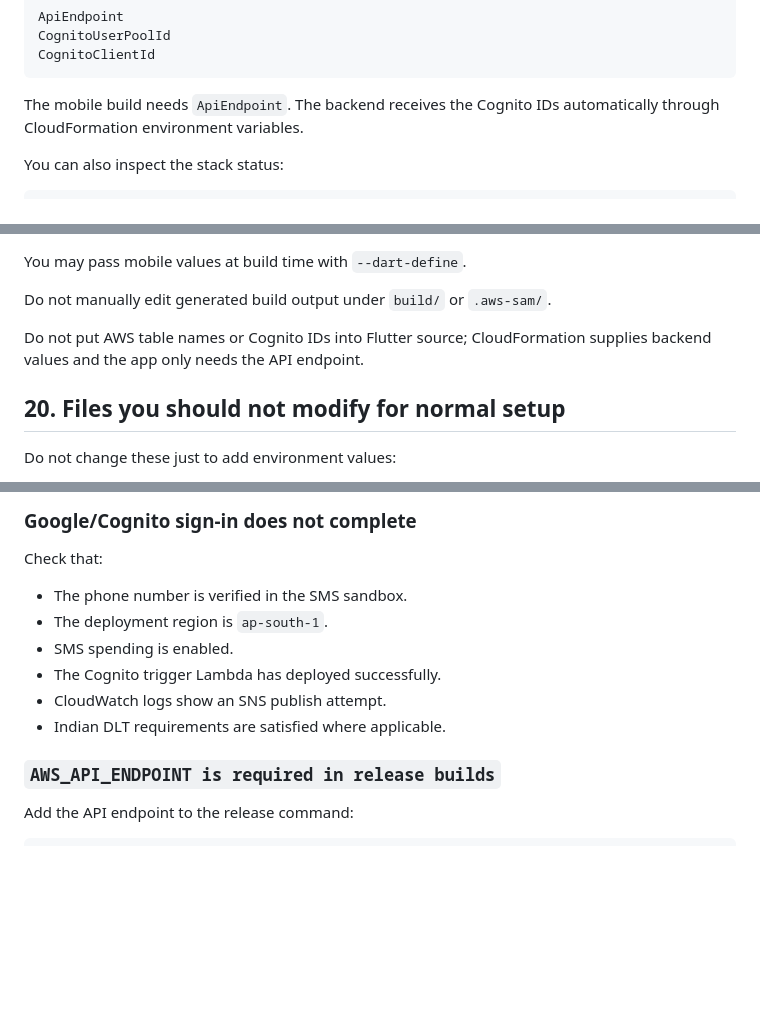
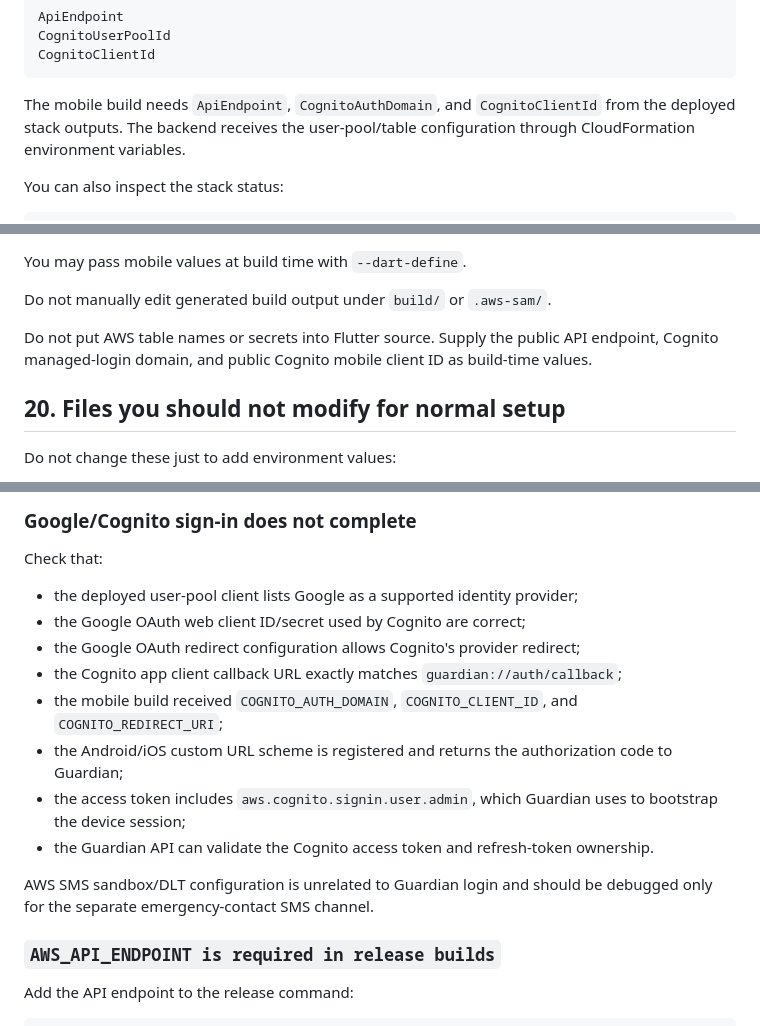
Before and after one commit to kunaldrafts25/Guardian, a Markdown page: docs/AWS_FIREBASE_SETUP_GUIDE.md, 3 parts joined by grey strips. GitHub-like rendering; blank space fills up the shorter version.

Commit message:
docs(auth): correct Cognito federation troubleshooting and build config

````diff
--- a/docs/AWS_FIREBASE_SETUP_GUIDE.md
+++ b/docs/AWS_FIREBASE_SETUP_GUIDE.md
@@ -431,7 +431,7 @@ CognitoUserPoolId
 CognitoClientId
 ```
 
-The mobile build needs `ApiEndpoint`. The backend receives the Cognito IDs automatically through CloudFormation environment variables.
+The mobile build needs `ApiEndpoint`, `CognitoAuthDomain`, and `CognitoClientId` from the deployed stack outputs. The backend receives the user-pool/table configuration through CloudFormation environment variables.
 
 You can also inspect the stack status:
 
@@ -730,7 +730,7 @@ You may pass mobile values at build time with `--dart-define`.
 
 Do not manually edit generated build output under `build/` or `.aws-sam/`.
 
-Do not put AWS table names or Cognito IDs into Flutter source; CloudFormation supplies backend values and the app only needs the API endpoint.
+Do not put AWS table names or secrets into Flutter source. Supply the public API endpoint, Cognito managed-login domain, and public Cognito mobile client ID as build-time values.
 
 ## 20. Files you should not modify for normal setup
 
@@ -793,12 +793,16 @@ aws sts get-caller-identity
 
 Check that:
 
-- The phone number is verified in the SMS sandbox.
-- The deployment region is `ap-south-1`.
-- SMS spending is enabled.
-- The Cognito trigger Lambda has deployed successfully.
-- CloudWatch logs show an SNS publish attempt.
-- Indian DLT requirements are satisfied where applicable.
+- the deployed user-pool client lists Google as a supported identity provider;
+- the Google OAuth web client ID/secret used by Cognito are correct;
+- the Google OAuth redirect configuration allows Cognito's provider redirect;
+- the Cognito app client callback URL exactly matches `guardian://auth/callback`;
+- the mobile build received `COGNITO_AUTH_DOMAIN`, `COGNITO_CLIENT_ID`, and `COGNITO_REDIRECT_URI`;
+- the Android/iOS custom URL scheme is registered and returns the authorization code to Guardian;
+- the access token includes `aws.cognito.signin.user.admin`, which Guardian uses to bootstrap the device session;
+- the Guardian API can validate the Cognito access token and refresh-token ownership.
+
+AWS SMS sandbox/DLT configuration is unrelated to Guardian login and should be debugged only for the separate emergency-contact SMS channel.
 
 ### `AWS_API_ENDPOINT is required in release builds`
 
````
